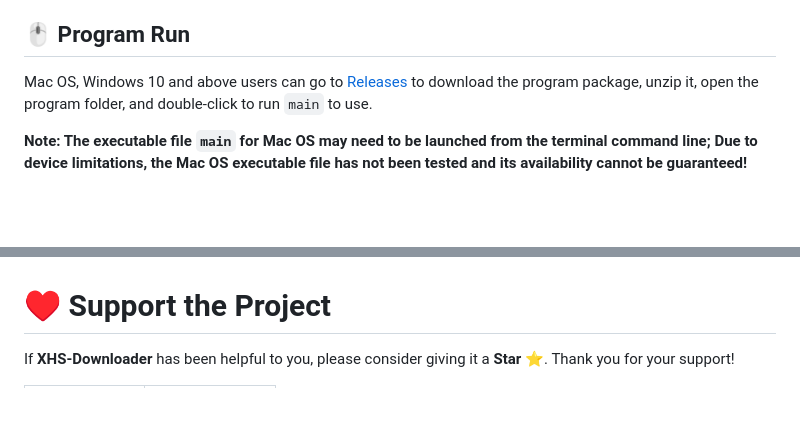
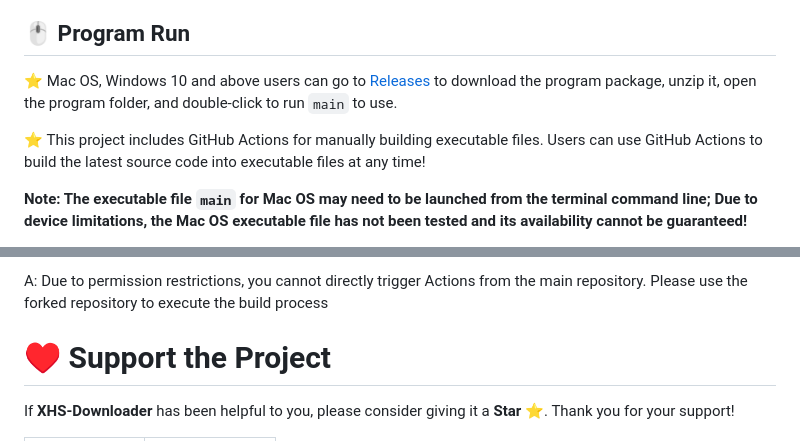
Before and after one commit to JoeanAmier/XHS-Downloader, a Markdown page: README_EN.md, 2 parts joined by grey strips. Drawn GitHub-style; blank space fills up the shorter version.

Commit message:
docs(README): 添加手动构建可执行文件指南
- 在 README.md 中新增了手动构建可执行文件的详细指南
- 介绍了如何通过 Fork 仓库和 GitHub Actions 自动完成程序构建和打包
- 添加了构建流程各步骤的详细说明和注意事项

```diff
--- a/README_EN.md
+++ b/README_EN.md
@@ -70,7 +70,8 @@
 <p>If you only need to download watermark-free content files, it is recommended to choose <b>Program Run</b>; if you have other needs, it is recommended to choose <b>Source Code Run</b>!</p>
 <p>Starting from version <code>2.2</code>, if there are no abnormalities in project functionality, there is no need to handle cookies separately!</p>
 <h2>🖱 Program Run</h2>
-<p>Mac OS, Windows 10 and above users can go to <a href="https://github.com/JoeanAmier/XHS-Downloader/releases/latest">Releases</a> to download the program package, unzip it, open the program folder, and double-click to run <code>main</code> to use.</p>
+<p>⭐ Mac OS, Windows 10 and above users can go to <a href="https://github.com/JoeanAmier/XHS-Downloader/releases/latest">Releases</a> to download the program package, unzip it, open the program folder, and double-click to run <code>main</code> to use.</p>
+<p>⭐ This project includes GitHub Actions for manually building executable files. Users can use GitHub Actions to build the latest source code into executable files at any time!</p>
 <p><strong>Note: The executable file <code>main</code> for Mac OS may need to be launched from the terminal command line; Due to device limitations, the Mac OS executable file has not been tested and its availability cannot be guaranteed!</strong></p>
 <p>If you use the program in this way, the default download path for files is: <code>.\_internal\Download</code>; the configuration file path is: <code>.\_internal\settings.json</code></p>
 <h2>⌨️ Docker Run</h2>
@@ -419,3 +506,6 @@ async def example():
+A: Due to permission restrictions, you cannot directly trigger Actions from the main repository. Please use the forked
+repository to execute the build process
+
 <h1>♥️ Support the Project</h1>
 <p>If <b>XHS-Downloader</b> has been helpful to you, please consider giving it a <b>Star</b> ⭐. Thank you for your support!</p>
 <table>
```
Also changed, not shown: other parts of README_EN.md (+86 -0 lines), README.md (+85 -1 lines).
